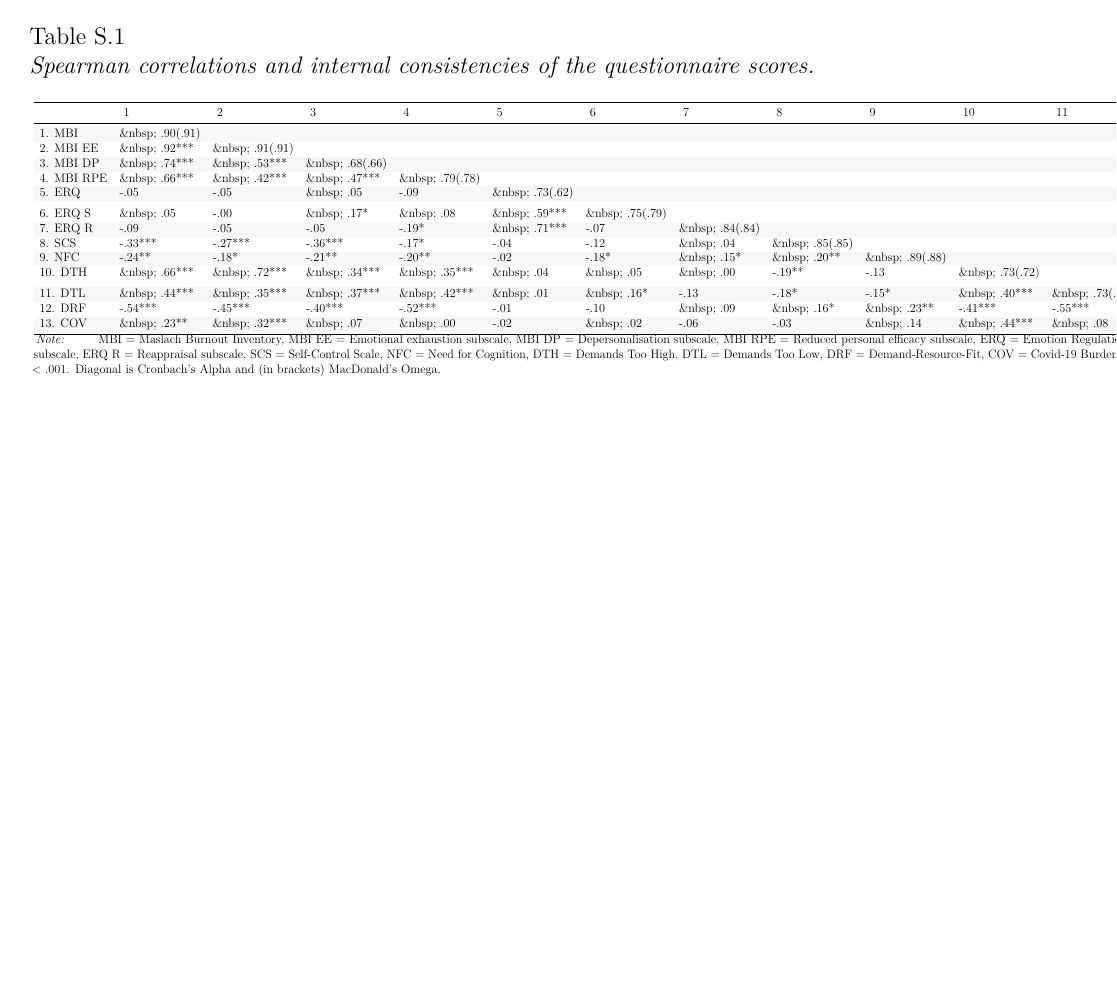
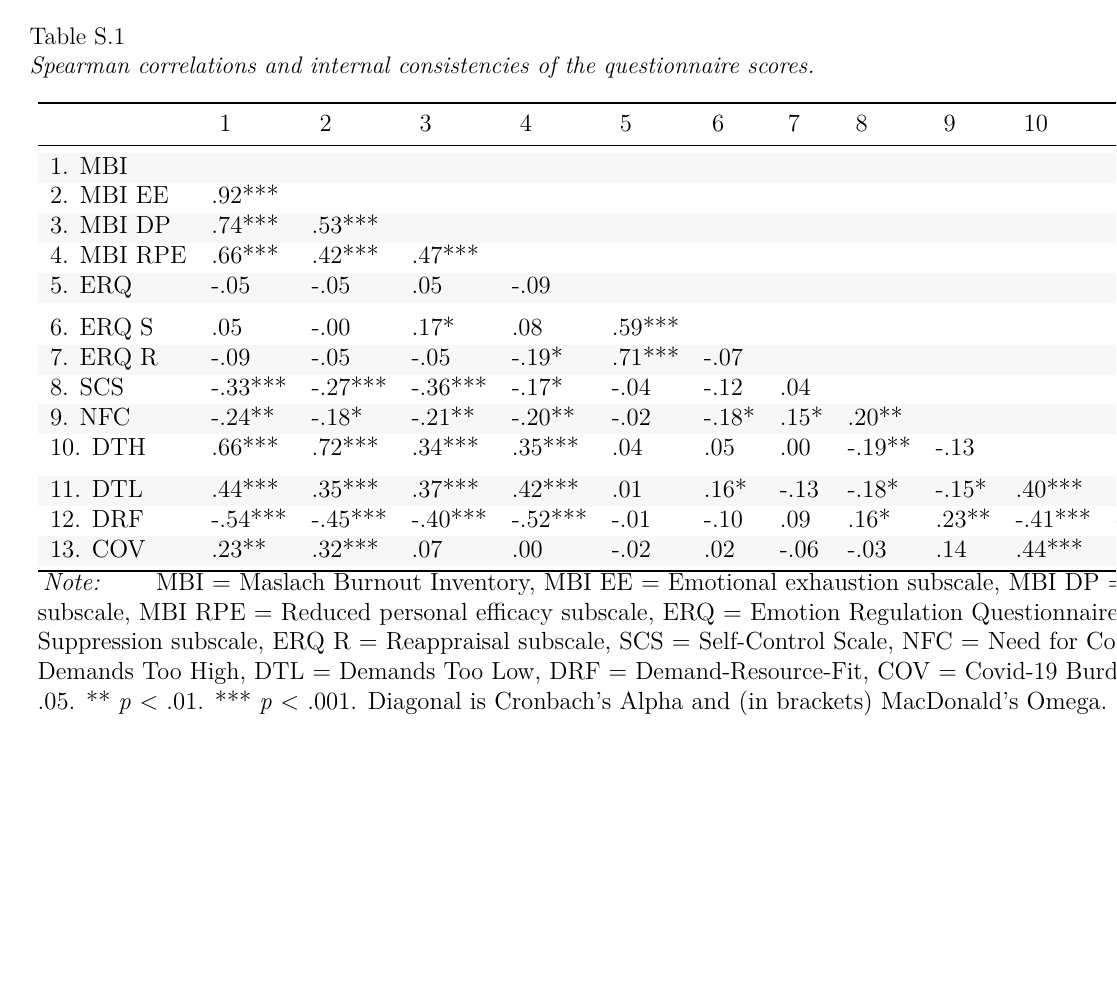
Before and after one commit to JZerna/NFCBurnout, a LaTeX paper (Manuscript/Manuscript.tex): page 41 of 45. Compiled offline with pdfLaTeX.

Commit message:
none of the decimal alignments worked and I'm mad

```diff
--- a/Manuscript/Manuscript.tex
+++ b/Manuscript/Manuscript.tex
@@ -389,7 +389,3 @@ The NFC score correlated negatively with the MBI sum score and about equally wit
 \toprule
   & { 1 } & { 2 } & { 3 } & { 4 } & { 5 } & { 6 } & { 7 } & { 8 } & { 9 } & { 10 } & { 11 } & { 12 } & { 13 }\\
 \midrule
-\cellcolor{gray!6}{1. MBI} & \cellcolor{gray!6}{\&nbsp; .90(.91)} & \cellcolor{gray!6}{} & \cellcolor{gray!6}{} & \cellcolor{gray!6}{} & \cellcolor{gray!6}{} & \cellcolor{gray!6}{} & \cellcolor{gray!6}{} & \cellcolor{gray!6}{} & \cellcolor{gray!6}{} & \cellcolor{gray!6}{} & \cellcolor{gray!6}{} & \cellcolor{gray!6}{} & \cellcolor{gray!6}{}\\
-2. MBI EE & \&nbsp; .92*** & \&nbsp; .91(.92) &  &  &  &  &  &  &  &  &  &  & \\
-\cellcolor{gray!6}{3. MBI DP} & \cellcolor{gray!6}{\&nbsp; .75***} & \cellcolor{gray!6}{\&nbsp; .54***} & \cellcolor{gray!6}{\&nbsp; .68(.69)} & \cellcolor{gray!6}{} & \cellcolor{gray!6}{} & \cellcolor{gray!6}{} & \cellcolor{gray!6}{} & \cellcolor{gray!6}{} & \cellcolor{gray!6}{} & \cellcolor{gray!6}{} & \cellcolor{gray!6}{} & \cellcolor{gray!6}{} & \cellcolor{gray!6}{}\\
-4. MBI RPE & \&nbsp; .67*** & \&nbsp; .43*** & \&nbsp; .48*** & \&nbsp; .79(.79) &  &  &  &  &  &  &  &  & \\
@@ -397,6 +397 @@ The NFC score correlated negatively with the MBI sum score and about equally wit
 \addlinespace
-6. ERQ S & \&nbsp; .05 & -.00 & \&nbsp; .17* & \&nbsp; .08 & \&nbsp; .59*** & \&nbsp; .75(.79) &  &  &  &  &  &  & \\
-\cellcolor{gray!6}{7. ERQ R} & \cellcolor{gray!6}{-.10} & \cellcolor{gray!6}{-.06} & \cellcolor{gray!6}{-.06} & \cellcolor{gray!6}{-.20**} & \cellcolor{gray!6}{\&nbsp; .71***} & \cellcolor{gray!6}{-.07} & \cellcolor{gray!6}{\&nbsp; .84(.84)} & \cellcolor{gray!6}{} & \cellcolor{gray!6}{} & \cellcolor{gray!6}{} & \cellcolor{gray!6}{} & \cellcolor{gray!6}{} & \cellcolor{gray!6}{}\\
-8. SCS & -.34*** & -.28*** & -.37*** & -.19* & -.03 & -.12 & \&nbsp; .05 & \&nbsp; .85(.86) &  &  &  &  & \\
-\cellcolor{gray!6}{9. NFC} & \cellcolor{gray!6}{-.25***} & \cellcolor{gray!6}{-.20**} & \cellcolor{gray!6}{-.22**} & \cellcolor{gray!6}{-.21**} & \cellcolor{gray!6}{-.01} & \cellcolor{gray!6}{-.18*} & \cellcolor{gray!6}{\&nbsp; .16*} & \cellcolor{gray!6}{\&nbsp; .22**} & \cellcolor{gray!6}{\&nbsp; .89(.89)} & \cellcolor{gray!6}{} & \cellcolor{gray!6}{} & \cellcolor{gray!6}{} & \cellcolor{gray!6}{}\\
-10. DTH & \&nbsp; .67*** & \&nbsp; .72*** & \&nbsp; .35*** & \&nbsp; .36*** & \&nbsp; .03 & \&nbsp; .05 & -.01 & -.21** & -.15* & \&nbsp; .73(.73) &  &  & \\
@@ -405 +403,0 @@ The NFC score correlated negatively with the MBI sum score and about equally wit
-12. DRF & -.55*** & -.46*** & -.41*** & -.53*** & -.00 & -.10 & \&nbsp; .10 & \&nbsp; .18* & \&nbsp; .24** & -.42*** & -.56*** & \&nbsp; .77(.77) & \\
@@ -1007,21 +1007,21 @@ For each response scale, please refer to Excel file with the full list of items
 \toprule
   & { 1 } & { 2 } & { 3 } & { 4 } & { 5 } & { 6 } & { 7 } & { 8 } & { 9 } & { 10 } & { 11 } & { 12 } & { 13 }\\
 \midrule
-\cellcolor{gray!6}{1. MBI} & \cellcolor{gray!6}{\&nbsp; .90(.91)} & \cellcolor{gray!6}{} & \cellcolor{gray!6}{} & \cellcolor{gray!6}{} & \cellcolor{gray!6}{} & \cellcolor{gray!6}{} & \cellcolor{gray!6}{} & \cellcolor{gray!6}{} & \cellcolor{gray!6}{} & \cellcolor{gray!6}{} & \cellcolor{gray!6}{} & \cellcolor{gray!6}{} & \cellcolor{gray!6}{}\\
-2. MBI EE & \&nbsp; .92*** & \&nbsp; .91(.91) &  &  &  &  &  &  &  &  &  &  & \\
-\cellcolor{gray!6}{3. MBI DP} & \cellcolor{gray!6}{\&nbsp; .74***} & \cellcolor{gray!6}{\&nbsp; .53***} & \cellcolor{gray!6}{\&nbsp; .68(.66)} & \cellcolor{gray!6}{} & \cellcolor{gray!6}{} & \cellcolor{gray!6}{} & \cellcolor{gray!6}{} & \cellcolor{gray!6}{} & \cellcolor{gray!6}{} & \cellcolor{gray!6}{} & \cellcolor{gray!6}{} & \cellcolor{gray!6}{} & \cellcolor{gray!6}{}\\
-4. MBI RPE & \&nbsp; .66*** & \&nbsp; .42*** & \&nbsp; .47*** & \&nbsp; .79(.78) &  &  &  &  &  &  &  &  & \\
-\cellcolor{gray!6}{5. ERQ} & \cellcolor{gray!6}{-.05} & \cellcolor{gray!6}{-.05} & \cellcolor{gray!6}{\&nbsp; .05} & \cellcolor{gray!6}{-.09} & \cellcolor{gray!6}{\&nbsp; .73(.62)} & \cellcolor{gray!6}{} & \cellcolor{gray!6}{} & \cellcolor{gray!6}{} & \cellcolor{gray!6}{} & \cellcolor{gray!6}{} & \cellcolor{gray!6}{} & \cellcolor{gray!6}{} & \cellcolor{gray!6}{}\\
+\cellcolor{gray!6}{1. MBI} & \cellcolor{gray!6}{} & \cellcolor{gray!6}{} & \cellcolor{gray!6}{} & \cellcolor{gray!6}{} & \cellcolor{gray!6}{} & \cellcolor{gray!6}{} & \cellcolor{gray!6}{} & \cellcolor{gray!6}{} & \cellcolor{gray!6}{} & \cellcolor{gray!6}{} & \cellcolor{gray!6}{} & \cellcolor{gray!6}{} & \cellcolor{gray!6}{}\\
+2. MBI EE & .92*** &  &  &  &  &  &  &  &  &  &  &  & \\
+\cellcolor{gray!6}{3. MBI DP} & \cellcolor{gray!6}{.74***} & \cellcolor{gray!6}{.53***} & \cellcolor{gray!6}{} & \cellcolor{gray!6}{} & \cellcolor{gray!6}{} & \cellcolor{gray!6}{} & \cellcolor{gray!6}{} & \cellcolor{gray!6}{} & \cellcolor{gray!6}{} & \cellcolor{gray!6}{} & \cellcolor{gray!6}{} & \cellcolor{gray!6}{} & \cellcolor{gray!6}{}\\
+4. MBI RPE & .66*** & .42*** & .47*** &  &  &  &  &  &  &  &  &  & \\
+\cellcolor{gray!6}{5. ERQ} & \cellcolor{gray!6}{-.05} & \cellcolor{gray!6}{-.05} & \cellcolor{gray!6}{.05} & \cellcolor{gray!6}{-.09} & \cellcolor{gray!6}{} & \cellcolor{gray!6}{} & \cellcolor{gray!6}{} & \cellcolor{gray!6}{} & \cellcolor{gray!6}{} & \cellcolor{gray!6}{} & \cellcolor{gray!6}{} & \cellcolor{gray!6}{} & \cellcolor{gray!6}{}\\
 \addlinespace
-6. ERQ S & \&nbsp; .05 & -.00 & \&nbsp; .17* & \&nbsp; .08 & \&nbsp; .59*** & \&nbsp; .75(.79) &  &  &  &  &  &  & \\
-\cellcolor{gray!6}{7. ERQ R} & \cellcolor{gray!6}{-.09} & \cellcolor{gray!6}{-.05} & \cellcolor{gray!6}{-.05} & \cellcolor{gray!6}{-.19*} & \cellcolor{gray!6}{\&nbsp; .71***} & \cellcolor{gray!6}{-.07} & \cellcolor{gray!6}{\&nbsp; .84(.84)} & \cellcolor{gray!6}{} & \cellcolor{gray!6}{} & \cellcolor{gray!6}{} & \cellcolor{gray!6}{} & \cellcolor{gray!6}{} & \cellcolor{gray!6}{}\\
-8. SCS & -.33*** & -.27*** & -.36*** & -.17* & -.04 & -.12 & \&nbsp; .04 & \&nbsp; .85(.85) &  &  &  &  & \\
-\cellcolor{gray!6}{9. NFC} & \cellcolor{gray!6}{-.24**} & \cellcolor{gray!6}{-.18*} & \cellcolor{gray!6}{-.21**} & \cellcolor{gray!6}{-.20**} & \cellcolor{gray!6}{-.02} & \cellcolor{gray!6}{-.18*} & \cellcolor{gray!6}{\&nbsp; .15*} & \cellcolor{gray!6}{\&nbsp; .20**} & \cellcolor{gray!6}{\&nbsp; .89(.88)} & \cellcolor{gray!6}{} & \cellcolor{gray!6}{} & \cellcolor{gray!6}{} & \cellcolor{gray!6}{}\\
-10. DTH & \&nbsp; .66*** & \&nbsp; .72*** & \&nbsp; .34*** & \&nbsp; .35*** & \&nbsp; .04 & \&nbsp; .05 & \&nbsp; .00 & -.19** & -.13 & \&nbsp; .73(.72) &  &  & \\
+6. ERQ S & .05 & -.00 & .17* & .08 & .59*** &  &  &  &  &  &  &  & \\
+\cellcolor{gray!6}{7. ERQ R} & \cellcolor{gray!6}{-.09} & \cellcolor{gray!6}{-.05} & \cellcolor{gray!6}{-.05} & \cellcolor{gray!6}{-.19*} & \cellcolor{gray!6}{.71***} & \cellcolor{gray!6}{-.07} & \cellcolor{gray!6}{} & \cellcolor{gray!6}{} & \cellcolor{gray!6}{} & \cellcolor{gray!6}{} & \cellcolor{gray!6}{} & \cellcolor{gray!6}{} & \cellcolor{gray!6}{}\\
+8. SCS & -.33*** & -.27*** & -.36*** & -.17* & -.04 & -.12 & .04 &  &  &  &  &  & \\
+\cellcolor{gray!6}{9. NFC} & \cellcolor{gray!6}{-.24**} & \cellcolor{gray!6}{-.18*} & \cellcolor{gray!6}{-.21**} & \cellcolor{gray!6}{-.20**} & \cellcolor{gray!6}{-.02} & \cellcolor{gray!6}{-.18*} & \cellcolor{gray!6}{.15*} & \cellcolor{gray!6}{.20**} & \cellcolor{gray!6}{} & \cellcolor{gray!6}{} & \cellcolor{gray!6}{} & \cellcolor{gray!6}{} & \cellcolor{gray!6}{}\\
+10. DTH & .66*** & .72*** & .34*** & .35*** & .04 & .05 & .00 & -.19** & -.13 &  &  &  & \\
 \addlinespace
-\cellcolor{gray!6}{11. DTL} & \cellcolor{gray!6}{\&nbsp; .44***} & \cellcolor{gray!6}{\&nbsp; .35***} & \cellcolor{gray!6}{\&nbsp; .37***} & \cellcolor{gray!6}{\&nbsp; .42***} & \cellcolor{gray!6}{\&nbsp; .01} & \cellcolor{gray!6}{\&nbsp; .16*} & \cellcolor{gray!6}{-.13} & \cellcolor{gray!6}{-.18*} & \cellcolor{gray!6}{-.15*} & \cellcolor{gray!6}{\&nbsp; .40***} & \cellcolor{gray!6}{\&nbsp; .73(.76)} & \cellcolor{gray!6}{} & \cellcolor{gray!6}{}\\
-12. DRF & -.54*** & -.45*** & -.40*** & -.52*** & -.01 & -.10 & \&nbsp; .09 & \&nbsp; .16* & \&nbsp; .23** & -.41*** & -.55*** & \&nbsp; .77(.75) & \\
-\cellcolor{gray!6}{13. COV} & \cellcolor{gray!6}{\&nbsp; .23**} & \cellcolor{gray!6}{\&nbsp; .32***} & \cellcolor{gray!6}{\&nbsp; .07} & \cellcolor{gray!6}{\&nbsp; .00} & \cellcolor{gray!6}{-.02} & \cellcolor{gray!6}{\&nbsp; .02} & \cellcolor{gray!6}{-.06} & \cellcolor{gray!6}{-.03} & \cellcolor{gray!6}{\&nbsp; .14} & \cellcolor{gray!6}{\&nbsp; .44***} & \cellcolor{gray!6}{\&nbsp; .08} & \cellcolor{gray!6}{-.12} & \cellcolor{gray!6}{\&nbsp; .77(.81)}\\
+\cellcolor{gray!6}{11. DTL} & \cellcolor{gray!6}{.44***} & \cellcolor{gray!6}{.35***} & \cellcolor{gray!6}{.37***} & \cellcolor{gray!6}{.42***} & \cellcolor{gray!6}{.01} & \cellcolor{gray!6}{.16*} & \cellcolor{gray!6}{-.13} & \cellcolor{gray!6}{-.18*} & \cellcolor{gray!6}{-.15*} & \cellcolor{gray!6}{.40***} & \cellcolor{gray!6}{} & \cellcolor{gray!6}{} & \cellcolor{gray!6}{}\\
+12. DRF & -.54*** & -.45*** & -.40*** & -.52*** & -.01 & -.10 & .09 & .16* & .23** & -.41*** & -.55*** &  & \\
+\cellcolor{gray!6}{13. COV} & \cellcolor{gray!6}{.23**} & \cellcolor{gray!6}{.32***} & \cellcolor{gray!6}{.07} & \cellcolor{gray!6}{.00} & \cellcolor{gray!6}{-.02} & \cellcolor{gray!6}{.02} & \cellcolor{gray!6}{-.06} & \cellcolor{gray!6}{-.03} & \cellcolor{gray!6}{.14} & \cellcolor{gray!6}{.44***} & \cellcolor{gray!6}{.08} & \cellcolor{gray!6}{-.12} & \cellcolor{gray!6}{}\\
 \bottomrule
 \end{tabular}
 \begin{tablenotes}
```
Also changed, not shown: Manuscript/Manuscript.pdf, Manuscript/Manuscript.tex (16 more changed lines), 1 other file.
